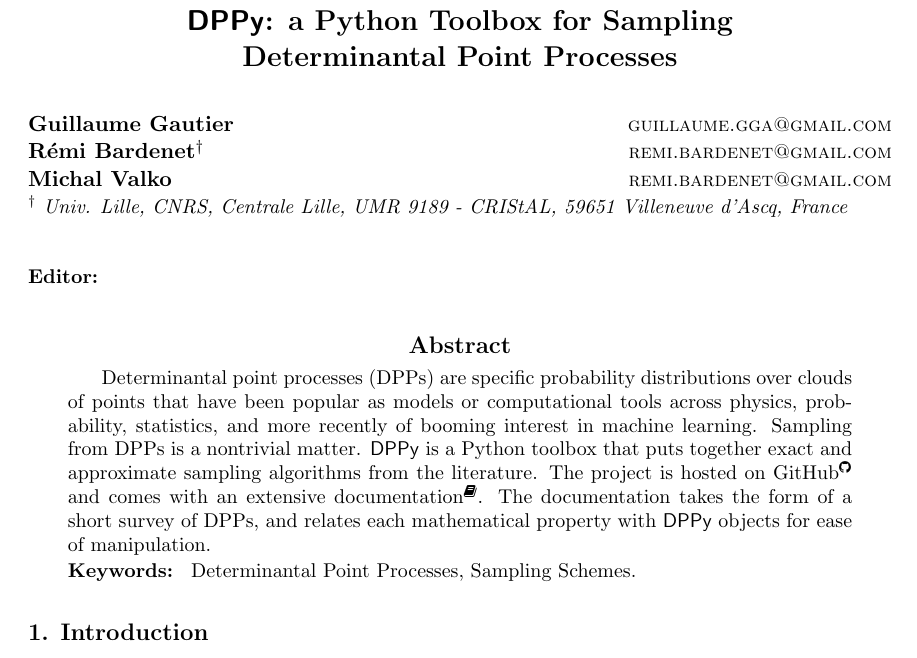
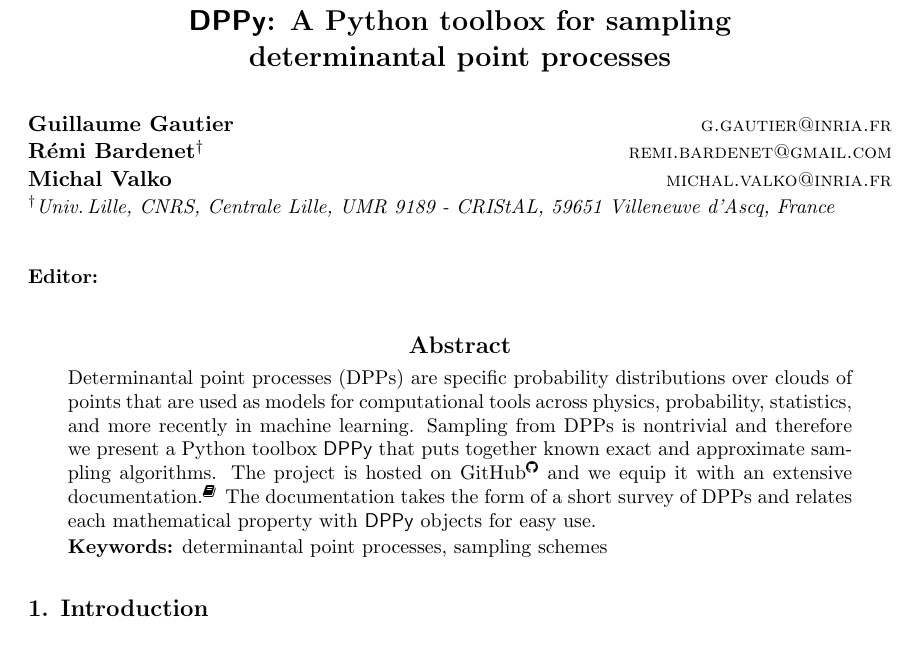
Before and after one commit to guilgautier/DPPy_paper, a LaTeX paper (tex/dppy_paper.tex): part of page 1 of 8 before the commit and part of page 1 of 7 after it, cut so that both start at the same text. Compiled offline with pdfLaTeX.

Commit message:
testing if I can compile easily with all cool libraries and a pass through abstract

```diff
--- a/tex/dppy_paper.tex
+++ b/tex/dppy_paper.tex
@@ -23,12 +23,12 @@
 
 \begin{document}
 
-\title{\DPPy: a Python Toolbox for Sampling\\Determinantal Point Processes}
+\title{\DPPy: A Python toolbox for sampling\\determinantal point processes}
 
-\author{\name Guillaume Gautier \email guillaume.gga@gmail.com \\
+\author{\name Guillaume Gautier \email g.gautier@inria.fr \\
        \name R\'emi Bardenet$^\dagger$ \email remi.bardenet@gmail.com \\
-       \name Michal Valko \email remi.bardenet@gmail.com \\
-       \addr $^\dagger$ Univ. Lille, CNRS, Centrale Lille, UMR 9189 - CRIStAL, 59651 Villeneuve d’Ascq, France
+       \name Michal Valko \email michal.valko@inria.fr\\
+       \addr $^\dagger$Univ.\,Lille, CNRS, Centrale Lille, UMR 9189 - CRIStAL, 59651 Villeneuve d'Ascq, France
 }
 
 \editor{}
@@ -37,17 +37,14 @@
 
 \setcounter{footnote}{3}
 \begin{abstract}%   <- trailing '%' for backward compatibility of .sty file
-
-  Determinantal point processes (DPPs) are specific probability distributions over clouds of points that have been popular as models or computational tools across physics, probability, statistics, and more recently of booming interest in machine learning.
-  Sampling from DPPs is a nontrivial matter. \DPPy\ is a Python toolbox that puts together exact and approximate sampling algorithms from the literature.
-  The project is hosted on GitHub\footnote{\url{https://github.com/guilgautier/DPPy}} and comes with an extensive documentation\footnote{\label{fn:docs}\url{https://dppy.readthedocs.io}}. The documentation takes the form of a short survey of DPPs, and relates each mathematical property with \DPPy\ objects for ease of manipulation.
+  Determinantal point processes (DPPs) are specific probability distributions over clouds of points that are used as models for computational tools across physics, probability, statistics, and more recently in machine learning.
+  Sampling from DPPs is nontrivial and therefore we present a Python toolbox \DPPy\ that puts together known exact and approximate sampling algorithms.
+  The project is hosted on GitHub\footnote{\url{https://github.com/guilgautier/DPPy}} and we equip it with an extensive documentation.\footnote{\label{fn:docs}\url{https://dppy.readthedocs.io}} The documentation takes the form of a short survey of DPPs and relates each mathematical property with \DPPy\ objects for easy use.
 
 \end{abstract}
 % \setcounter{footnote}{0}
 
-\begin{keywords}
-  Determinantal Point Processes, Sampling Schemes.
-\end{keywords}
+\begin{keywords}determinantal point processes, sampling schemes\end{keywords}
 
 \section{Introduction} % (fold)
 \label{sec:introduction}
```
